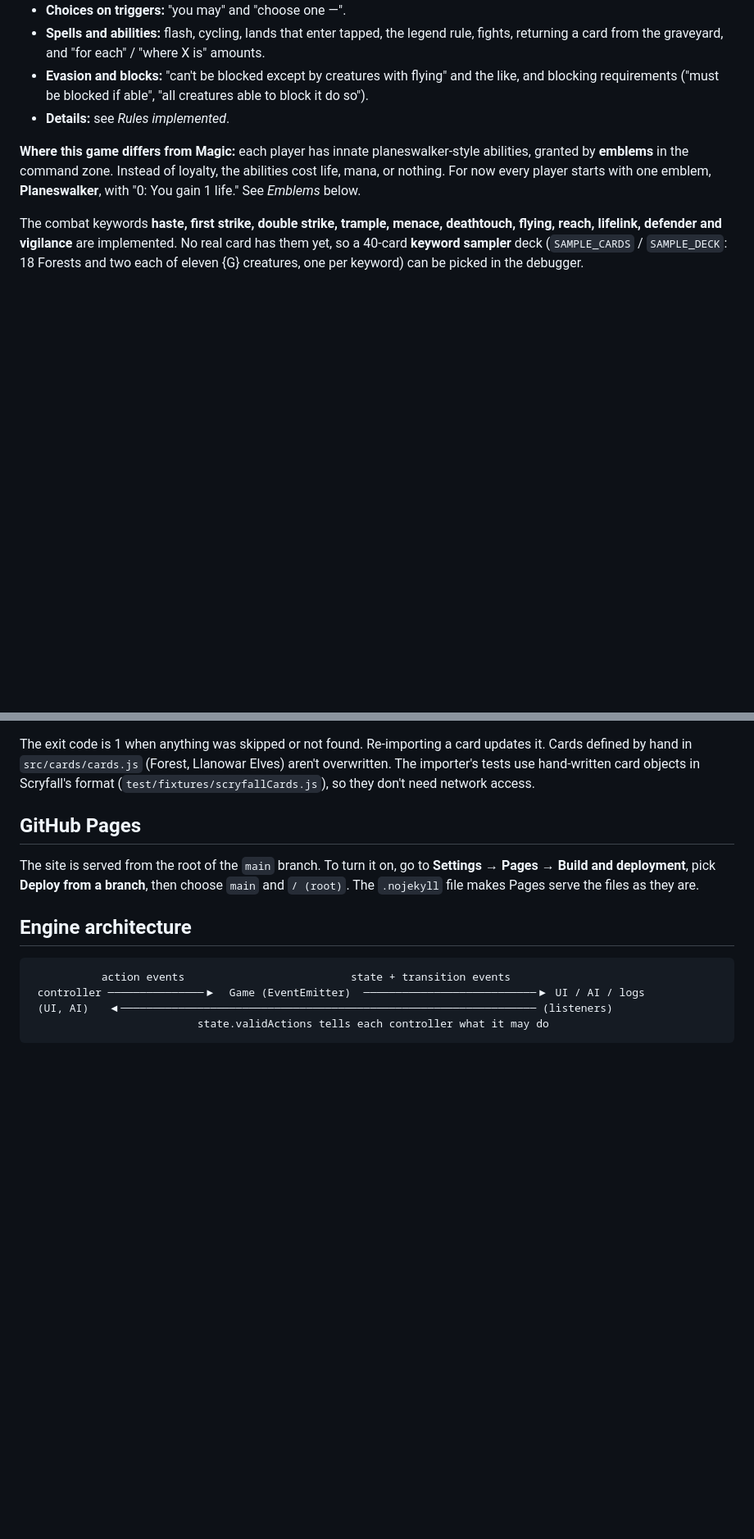
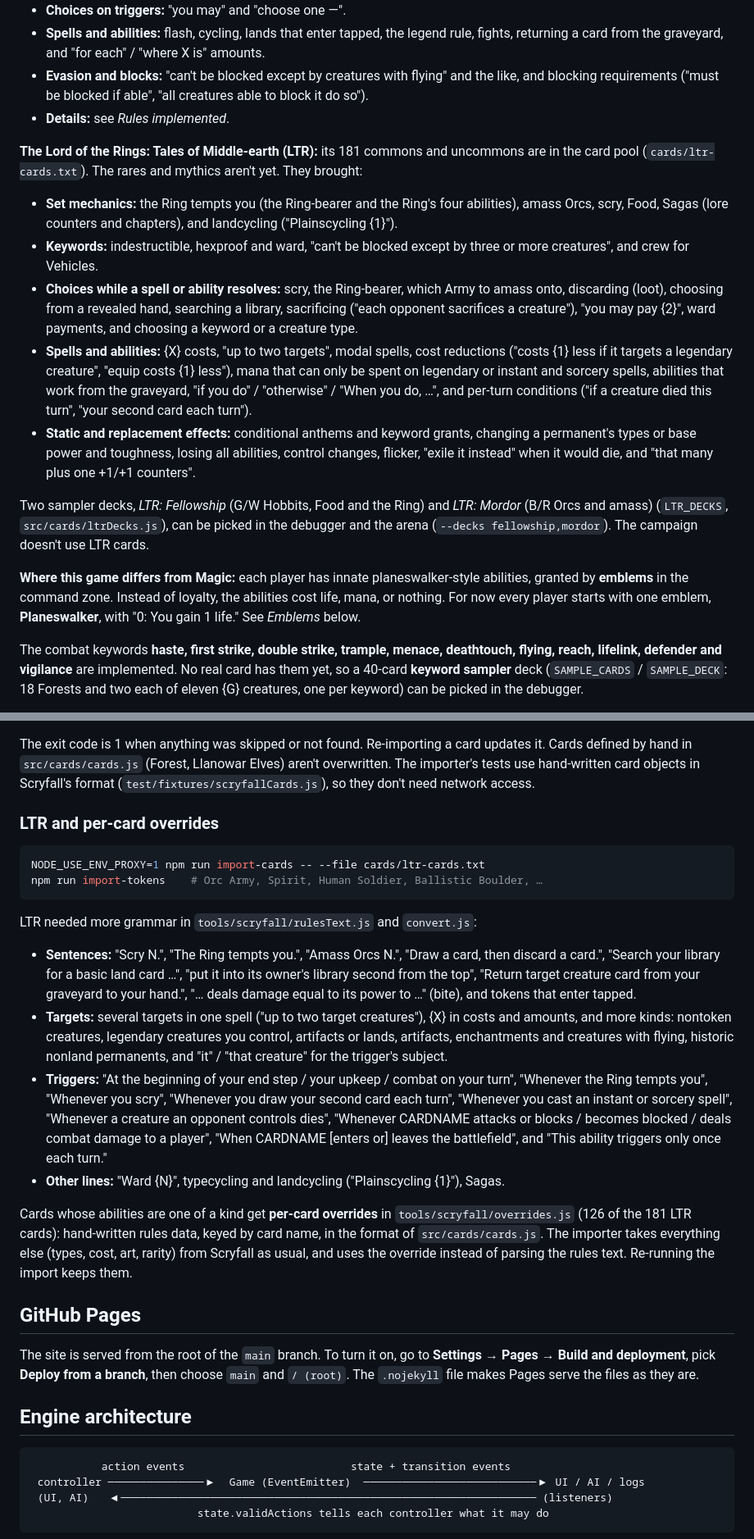
Before and after one commit to abedley/planeswalker, a Markdown page: README.md, 2 parts joined by grey strips. Shown at 82% size. GitHub-like rendering; blank space fills up the shorter version.

Commit message:
README: LTR cards, mechanics, choices in the app, and importer overrides
Co-Authored-By: Claude Opus 5.5 <noreply@anthropic.com>
Claude-Session: https://claude.ai/code/session_019NT2n5BTKKZzM5S4uxKuFv

````diff
--- a/README.md
+++ b/README.md
@@ -47,6 +47,29 @@ any of the effects above. Try the *Triggered abilities sampler* deck (`SAMPLE_TR
 - **Evasion and blocks:** "can't be blocked except by creatures with flying" and the like, and
   blocking requirements ("must be blocked if able", "all creatures able to block it do so").
 - **Details:** see *Rules implemented*.
+
+**The Lord of the Rings: Tales of Middle-earth (LTR):** its 181 commons and uncommons are in the
+card pool (`cards/ltr-cards.txt`). The rares and mythics aren't yet. They brought:
+- **Set mechanics:** the Ring tempts you (the Ring-bearer and the Ring's four abilities), amass
+  Orcs, scry, Food, Sagas (lore counters and chapters), and landcycling ("Plainscycling {1}").
+- **Keywords:** indestructible, hexproof and ward, "can't be blocked except by three or more
+  creatures", and crew for Vehicles.
+- **Choices while a spell or ability resolves:** scry, the Ring-bearer, which Army to amass onto,
+  discarding (loot), choosing from a revealed hand, searching a library, sacrificing ("each
+  opponent sacrifices a creature"), "you may pay {2}", ward payments, and choosing a keyword or a
+  creature type.
+- **Spells and abilities:** {X} costs, "up to two targets", modal spells, cost reductions
+  ("costs {1} less if it targets a legendary creature", "equip costs {1} less"), mana that can
+  only be spent on legendary or instant and sorcery spells, abilities that work from the
+  graveyard, "if you do" / "otherwise" / "When you do, …", and per-turn conditions ("if a creature
+  died this turn", "your second card each turn").
+- **Static and replacement effects:** conditional anthems and keyword grants, changing a
+  permanent's types or base power and toughness, losing all abilities, control changes, flicker,
+  "exile it instead" when it would die, and "that many plus one +1/+1 counters".
+
+Two sampler decks, *LTR: Fellowship* (G/W Hobbits, Food and the Ring) and *LTR: Mordor* (B/R
+Orcs and amass) (`LTR_DECKS`, `src/cards/ltrDecks.js`), can be picked in the debugger and the
+arena (`--decks fellowship,mordor`). The campaign doesn't use LTR cards.
 
 **Where this game differs from Magic:** each player has innate planeswalker-style abilities,
 granted by **emblems** in the command zone. Instead of loyalty, the abilities cost life, mana,
@@ -357,6 +388,36 @@ The exit code is 1 when anything was skipped or not found. Re-importing a card u
 defined by hand in `src/cards/cards.js` (Forest, Llanowar Elves) aren't overwritten. The
 importer's tests use hand-written card objects in Scryfall's format
 (`test/fixtures/scryfallCards.js`), so they don't need network access.
+
+### LTR and per-card overrides
+
+```sh
+NODE_USE_ENV_PROXY=1 npm run import-cards -- --file cards/ltr-cards.txt
+npm run import-tokens    # Orc Army, Spirit, Human Soldier, Ballistic Boulder, …
+```
+
+LTR needed more grammar in `tools/scryfall/rulesText.js` and `convert.js`:
+- **Sentences:** "Scry N.", "The Ring tempts you.", "Amass Orcs N.", "Draw a card, then discard a
+  card.", "Search your library for a basic land card …", "put it into its owner's library second
+  from the top", "Return target creature card from your graveyard to your hand.", "… deals
+  damage equal to its power to …" (bite), and tokens that enter tapped.
+- **Targets:** several targets in one spell ("up to two target creatures"), {X} in costs and
+  amounts, and more kinds: nontoken creatures, legendary creatures you control, artifacts or
+  lands, artifacts, enchantments and creatures with flying, historic nonland permanents, and
+  "it" / "that creature" for the trigger's subject.
+- **Triggers:** "At the beginning of your end step / your upkeep / combat on your turn",
+  "Whenever the Ring tempts you", "Whenever you scry", "Whenever you draw your second card each
+  turn", "Whenever you cast an instant or sorcery spell", "Whenever a creature an opponent
+  controls dies", "Whenever CARDNAME attacks or blocks / becomes blocked / deals combat damage to
+  a player", "When CARDNAME [enters or] leaves the battlefield", and "This ability triggers only
+  once each turn."
+- **Other lines:** "Ward {N}", typecycling and landcycling ("Plainscycling {1}"), Sagas.
+
+Cards whose abilities are one of a kind get **per-card overrides** in
+`tools/scryfall/overrides.js` (126 of the 181 LTR cards): hand-written rules data, keyed by card
+name, in the format of `src/cards/cards.js`. The importer takes everything else (types, cost, art,
+rarity) from Scryfall as usual, and uses the override instead of parsing the rules text. Re-running
+the import keeps them.
 
 ## GitHub Pages
 
````
Also changed, not shown: other parts of README.md (+27 -2 lines).
